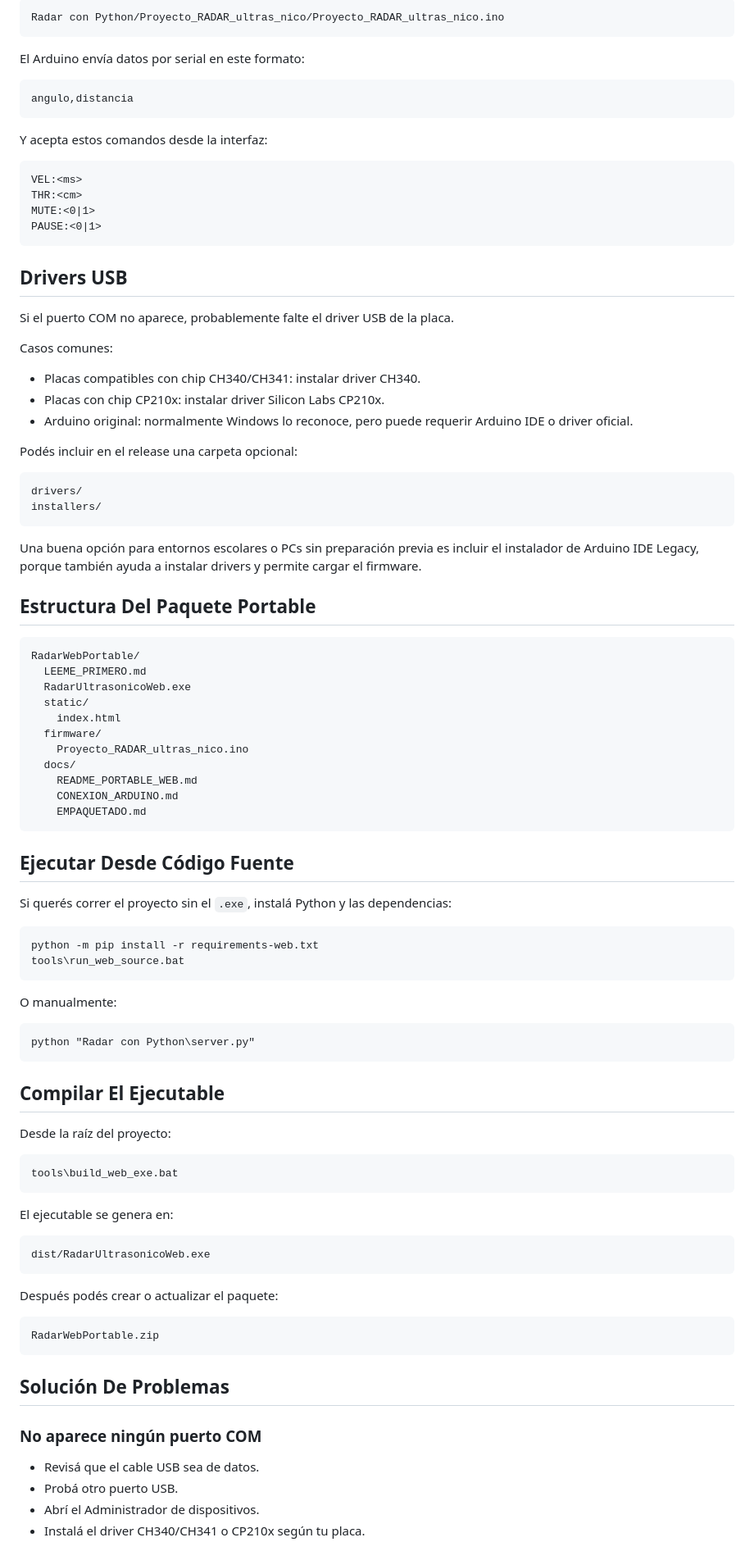
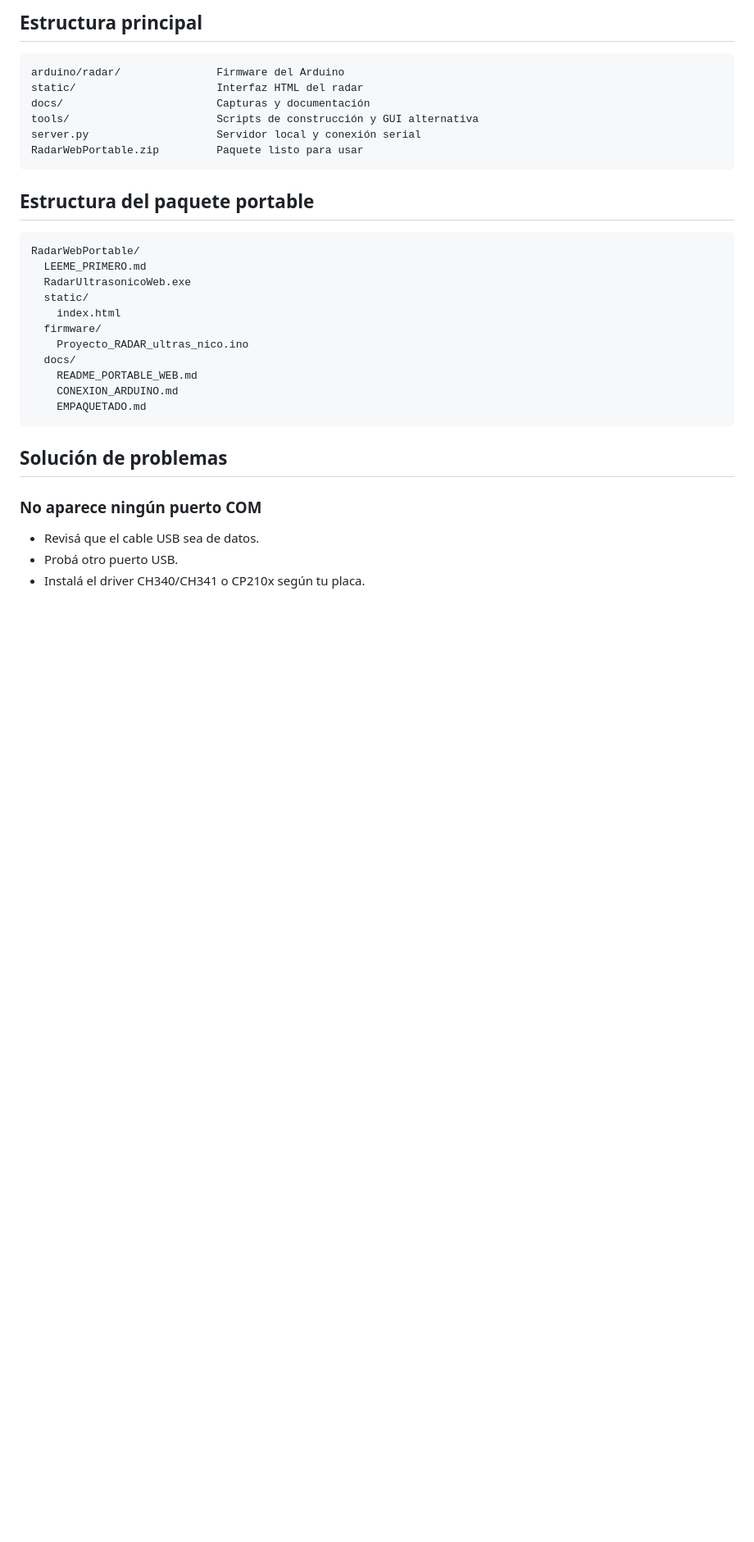
Before and after one commit to hfreedo/Radar-ultras-nico, a Markdown page: README.md, the part around one of its changes. Shown at 82% size. Drawn GitHub-style; blank space fills up the shorter version.

````diff
--- a/README.md
+++ b/README.md
@@ -83,45 +88,18 @@ También está en el código fuente:
 
-```text
-Radar con Python/Proyecto_RADAR_ultras_nico/Proyecto_RADAR_ultras_nico.ino
+## Estructura principal
+
+```
+arduino/radar/               Firmware del Arduino
+static/                      Interfaz HTML del radar
+docs/                        Capturas y documentación
+tools/                       Scripts de construcción y GUI alternativa
+server.py                    Servidor local y conexión serial
+RadarWebPortable.zip         Paquete listo para usar
 ```
 
-El Arduino envía datos por serial en este formato:
+## Estructura del paquete portable
 
-```text
-angulo,distancia
 ```
-
-Y acepta estos comandos desde la interfaz:
-
-```text
-VEL:<ms>
-THR:<cm>
-MUTE:<0|1>
-PAUSE:<0|1>
-```
-
-## Drivers USB
-
-Si el puerto COM no aparece, probablemente falte el driver USB de la placa.
-
-Casos comunes:
-
-- Placas compatibles con chip CH340/CH341: instalar driver CH340.
-- Placas con chip CP210x: instalar driver Silicon Labs CP210x.
-- Arduino original: normalmente Windows lo reconoce, pero puede requerir Arduino IDE o driver oficial.
-
-Podés incluir en el release una carpeta opcional:
-
-```text
-drivers/
-installers/
-```
-
-Una buena opción para entornos escolares o PCs sin preparación previa es incluir el instalador de Arduino IDE Legacy, porque también ayuda a instalar drivers y permite cargar el firmware.
-
-## Estructura Del Paquete Portable
-
-```text
 RadarWebPortable/
   LEEME_PRIMERO.md
   RadarUltrasonicoWeb.exe
@@ -135,46 +113,10 @@ RadarWebPortable/
     EMPAQUETADO.md
 ```
 
-## Ejecutar Desde Código Fuente
-
-Si querés correr el proyecto sin el `.exe`, instalá Python y las dependencias:
-
-```bat
-python -m pip install -r requirements-web.txt
-tools\run_web_source.bat
-```
-
-O manualmente:
-
-```bat
-python "Radar con Python\server.py"
-```
-
-## Compilar El Ejecutable
-
-Desde la raíz del proyecto:
-
-```bat
-tools\build_web_exe.bat
-```
-
-El ejecutable se genera en:
-
-```text
-dist/RadarUltrasonicoWeb.exe
-```
-
-Después podés crear o actualizar el paquete:
-
-```text
-RadarWebPortable.zip
-```
-
-## Solución De Problemas
+## Solución de problemas
 
 ### No aparece ningún puerto COM
 
 - Revisá que el cable USB sea de datos.
 - Probá otro puerto USB.
-- Abrí el Administrador de dispositivos.
 - Instalá el driver CH340/CH341 o CP210x según tu placa.
````
Also changed, not shown: other parts of README.md (+55 -56 lines).
